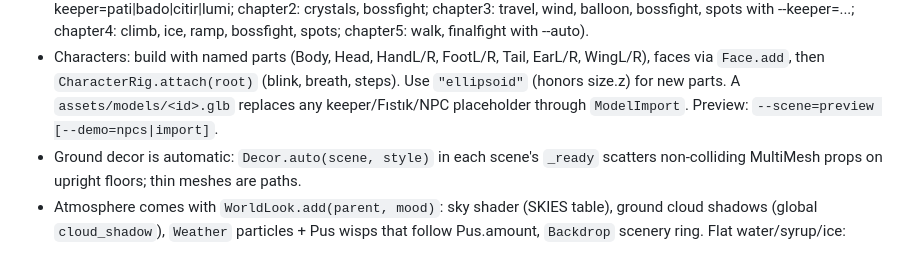
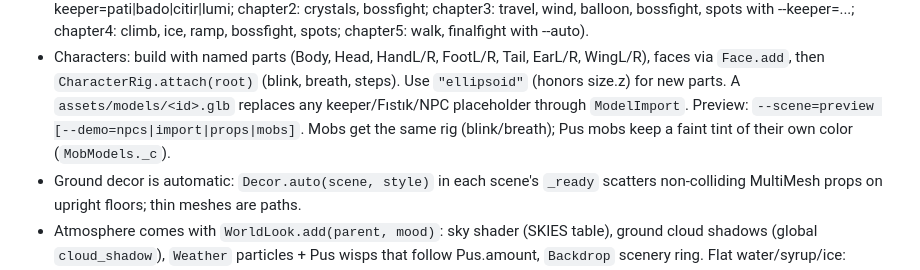
Before and after one commit to ErtanNNC/piriltidiyari, a Markdown page: CLAUDE.md, the part around the change. Drawn GitHub-style.

```diff
--- a/CLAUDE.md
+++ b/CLAUDE.md
@@ -20,7 +20,8 @@ is a copy of the design system's tokens.
   WingL/R), faces via `Face.add`, then `CharacterRig.attach(root)` (blink, breath,
   steps). Use `"ellipsoid"` (honors size.z) for new parts. A `assets/models/<id>.glb`
   replaces any keeper/Fıstık/NPC placeholder through `ModelImport`. Preview:
-  `--scene=preview [--demo=npcs|import]`.
+  `--scene=preview [--demo=npcs|import|props|mobs]`. Mobs get the same rig
+  (blink/breath); Pus mobs keep a faint tint of their own color (`MobModels._c`).
 - Ground decor is automatic: `Decor.auto(scene, style)` in each scene's `_ready`
   scatters non-colliding MultiMesh props on upright floors; thin meshes are paths.
 - Atmosphere comes with `WorldLook.add(parent, mood)`: sky shader (SKIES table),
```
Also changed, not shown: README.md (+7 -0 lines), docs/ekran/29_moblar.png (added), docs/ekran/30_koy_evleri.png (added), 5 other files.
